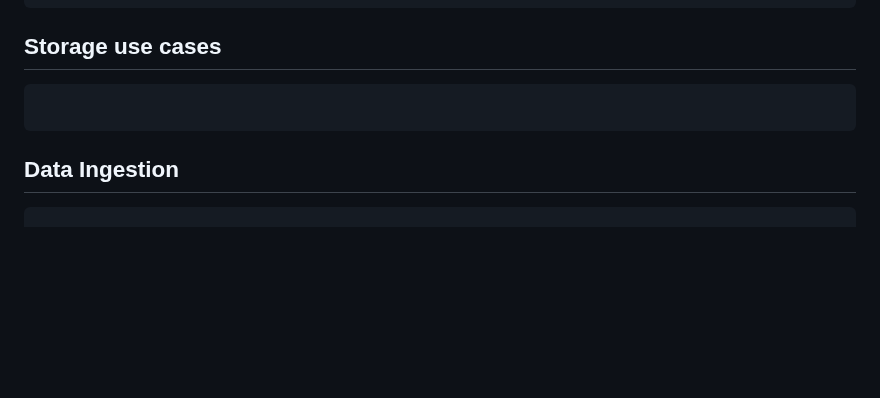
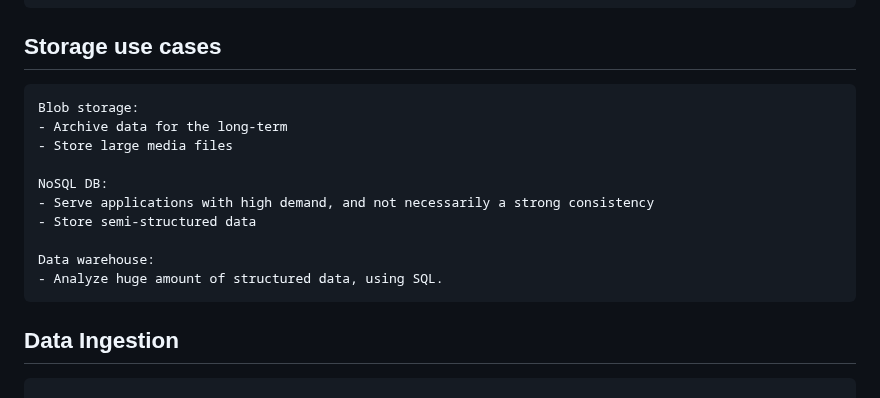
Before and after one commit to nabinno/dojo, a Markdown page: datacamp/understanding_modern_data_architecture.md, the part around the change. GitHub-like rendering; blank space fills up the shorter version.

Commit message:
DataCamp - Submit "Understanding Modern Data Architecture" - 2 - Storage use cases.

````diff
--- a/datacamp/understanding_modern_data_architecture.md
+++ b/datacamp/understanding_modern_data_architecture.md
@@ -118,7 +118,16 @@ Data fabric:
 
 ## Storage use cases
 ```
+Blob storage:
+- Archive data for the long-term
+- Store large media files
 
+NoSQL DB:
+- Serve applications with high demand, and not necessarily a strong consistency
+- Store semi-structured data
+
+Data warehouse:
+- Analyze huge amount of structured data, using SQL.
 ```
 
 ## Data Ingestion
````
